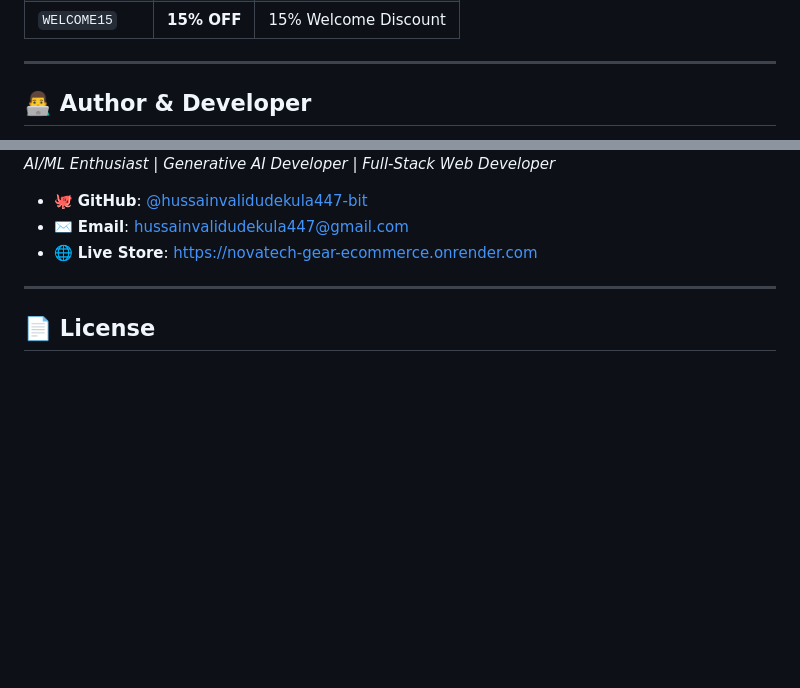
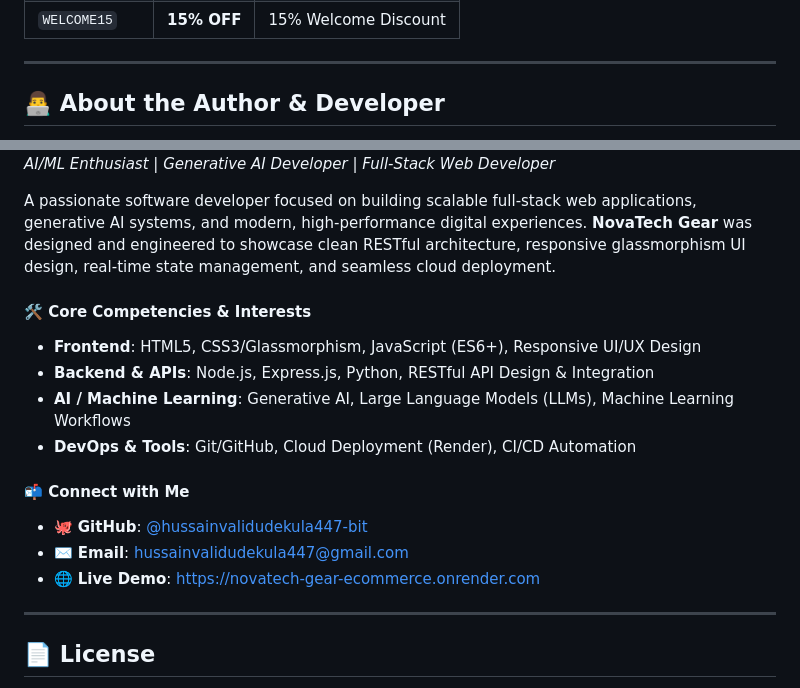
Before and after one commit to hussainvalidudekula447-bit/NovaTech-Gear, a Markdown page: README.md, 2 parts joined by grey strips. Drawn GitHub-style; blank space fills up the shorter version.

Commit message:
docs: enrich About the Author & Developer section with bio, competencies, and contact links

```diff
--- a/README.md
+++ b/README.md
@@ -137,5 +137,5 @@ Visit `http://localhost:3000` in your web browser.
 
 ---
 
-## 👨‍💻 Author & Developer
+## 👨‍💻 About the Author & Developer
 
@@ -143,8 +145,19 @@ Visit `http://localhost:3000` in your web browser.
 *AI/ML Enthusiast | Generative AI Developer | Full-Stack Web Developer*
 
+A passionate software developer focused on building scalable full-stack web applications, generative AI systems, and modern, high-performance digital experiences. **NovaTech Gear** was designed and engineered to showcase clean RESTful architecture, responsive glassmorphism UI design, real-time state management, and seamless cloud deployment.
+
+#### 🛠️ Core Competencies & Interests
+- **Frontend**: HTML5, CSS3/Glassmorphism, JavaScript (ES6+), Responsive UI/UX Design
+- **Backend & APIs**: Node.js, Express.js, Python, RESTful API Design & Integration
+- **AI / Machine Learning**: Generative AI, Large Language Models (LLMs), Machine Learning Workflows
+- **DevOps & Tools**: Git/GitHub, Cloud Deployment (Render), CI/CD Automation
+
+#### 📬 Connect with Me
 - 🐙 **GitHub**: [@hussainvalidudekula447-bit](https://github.com/hussainvalidudekula447-bit)
 - ✉️ **Email**: [hussainvalidudekula447@gmail.com](mailto:hussainvalidudekula447@gmail.com)
-- 🌐 **Live Store**: [https://novatech-gear-ecommerce.onrender.com](https://novatech-gear-ecommerce.onrender.com/)
+- 🌐 **Live Demo**: [https://novatech-gear-ecommerce.onrender.com](https://novatech-gear-ecommerce.onrender.com/)
+
+</div>
 
 
 ---
```
Also changed, not shown: other parts of README.md (+3 -1 lines).
